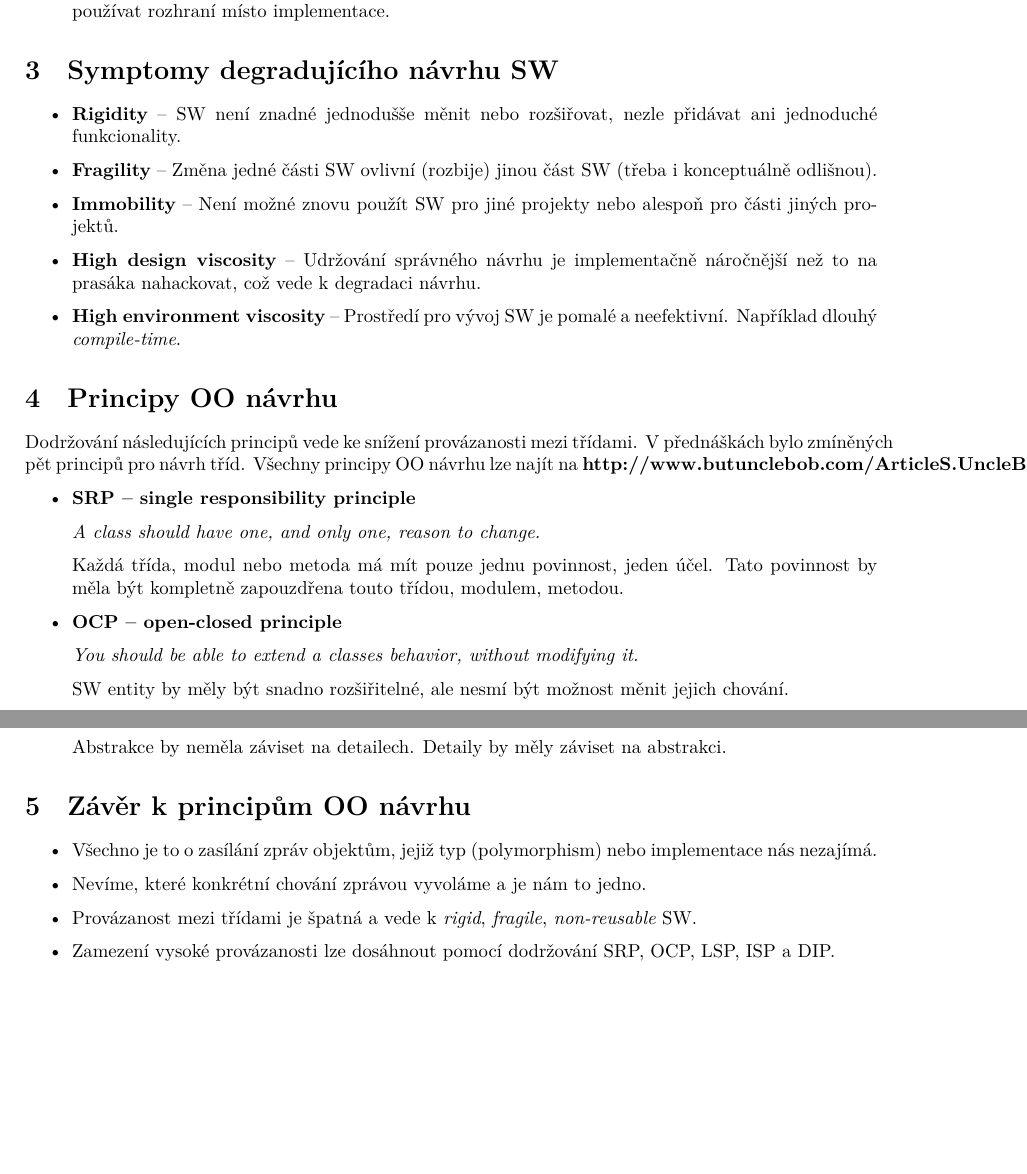
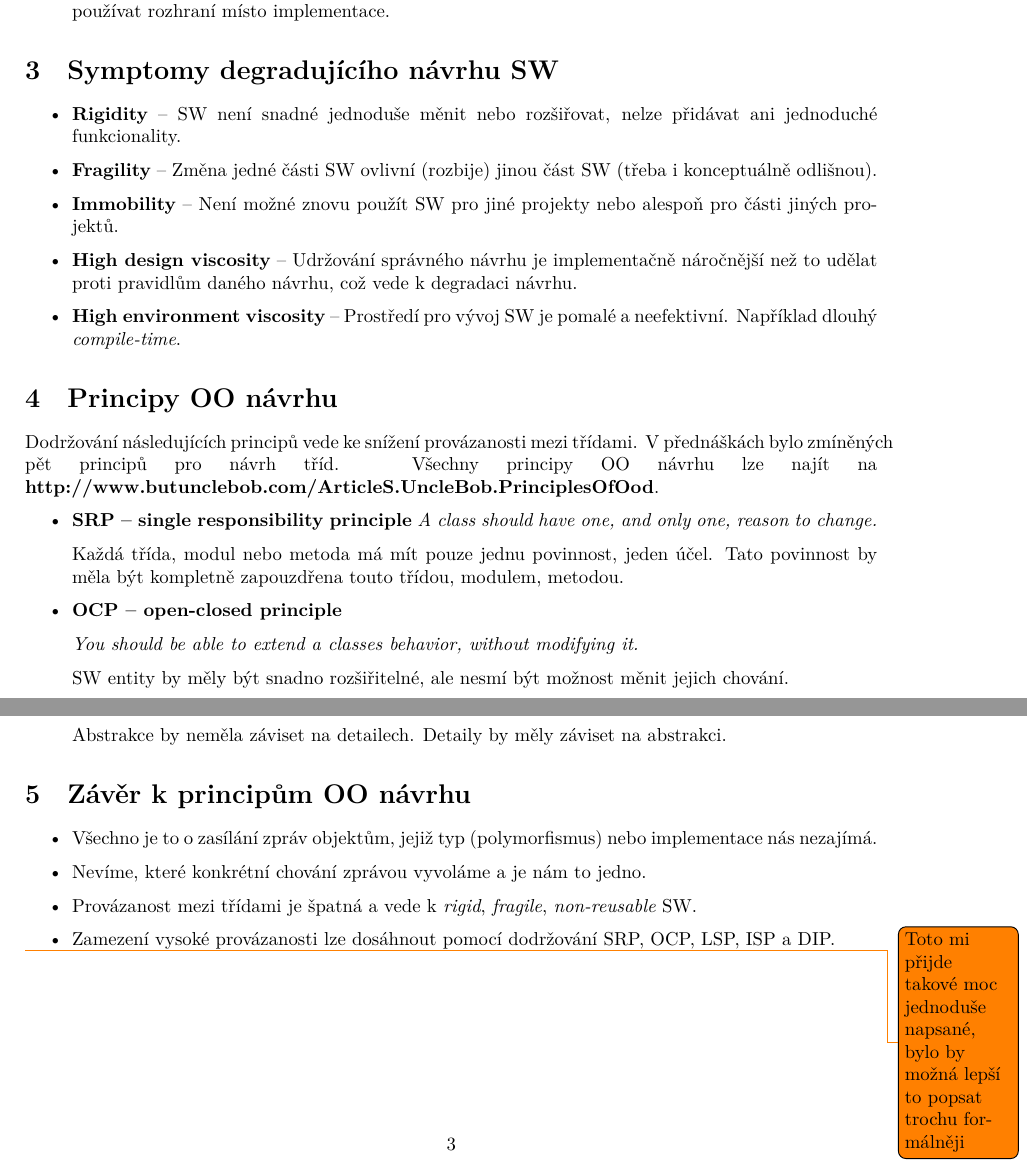
Before and after one commit to fit-szz/szz-bootcamp, a LaTeX document (topics/bi-wsi-si-9/bi-wsi-si-9.tex): two parts of pages 2 and 3 of 4, joined at a grey line, cut so that both start at the same text, the shorter picture padded with empty space. Compiled offline with XeLaTeX.

Commit message:
bi-wsi-si-9: review
- oprava trailing whitespaces :rage:
- review time

```diff
--- a/topics/bi-wsi-si-9/bi-wsi-si-9.tex
+++ b/topics/bi-wsi-si-9/bi-wsi-si-9.tex
@@ -34,14 +34,14 @@
 \section{Symptomy degradujícího návrhu SW}
 
 \begin{itemize}
-      \item \textbf{Rigidity} -- SW není znadné jednodušše měnit nebo rozšiřovat,
-      nezle přidávat ani jednoduché funkcionality.
+      \item \textbf{Rigidity} -- SW není snadné jednoduše měnit nebo rozšiřovat,
+      nelze přidávat ani jednoduché funkcionality.
       \item \textbf{Fragility} -- Změna jedné části SW ovlivní (rozbije) jinou
       část SW (třeba i konceptuálně odlišnou).
       \item \textbf{Immobility} -- Není možné znovu použít SW pro jiné projekty
       nebo alespoň pro části jiných projektů.
       \item \textbf{High design viscosity} -- Udržování správného návrhu je implementačně náročnější
-      než to na prasáka nahackovat, což vede k degradaci návrhu.
+      než to udělat proti pravidlům daného návrhu, což vede k degradaci návrhu.
       \item \textbf{High environment viscosity} -- Prostředí pro vývoj SW je pomalé a neefektivní.
       Například dlouhý \textit{compile-time}.
 \end{itemize}
@@ -51,11 +51,10 @@
 
 Dodržování následujících principů vede ke snížení provázanosti mezi třídami.
 V přednáškách bylo zmíněných pět principů pro návrh tříd.
-Všechny principy OO návrhu lze najít na \textbf{http://www.butunclebob.com/ArticleS.UncleBob.PrinciplesOfOod}.
+Všechny principy OO návrhu lze najít na\linebreak \textbf{http://www.butunclebob.com/ArticleS.UncleBob.PrinciplesOfOod}.
 
 \begin{itemize}
       \item \textbf{SRP -- single responsibility principle}
-
       \textit{A class should have one, and only one, reason to change.}
 
       Každá třída, modul nebo metoda má mít pouze jednu povinnost, jeden účel.
@@ -104,10 +103,11 @@ Všechny principy OO návrhu lze najít na \textbf{http://www.butunclebob.com/Ar
 \section{Závěr k principům OO návrhu}
 
 \begin{itemize}
-      \item Všechno je to o zasílání zpráv objektům, jejiž typ (polymorphism) nebo implementace nás nezajímá.
+      \item Všechno je to o zasílání zpráv objektům, jejiž typ (polymorfismus) nebo implementace nás nezajímá.
       \item Nevíme, které konkrétní chování zprávou vyvoláme a je nám to jedno.
       \item Provázanost mezi třídami je špatná a vede k \textit{rigid}, \textit{fragile}, \textit{non-reusable} SW.
       \item Zamezení vysoké provázanosti lze dosáhnout pomocí dodržování SRP, OCP, LSP, ISP a DIP.
 \end{itemize}
+\todo{Toto mi přijde takové moc jednoduše napsané, bylo by možná lepší to popsat trochu formálněji}
 
 \end{document}
```
